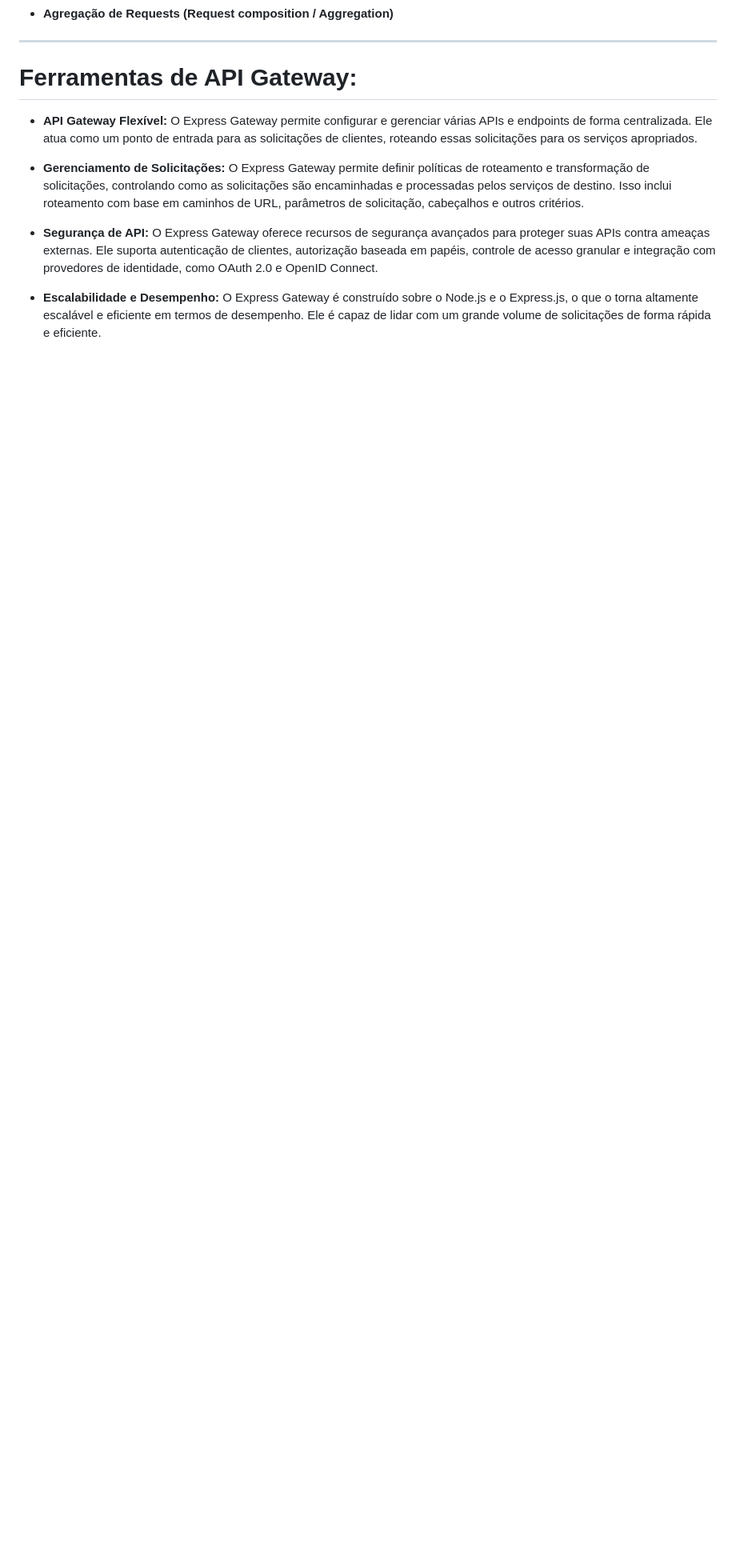
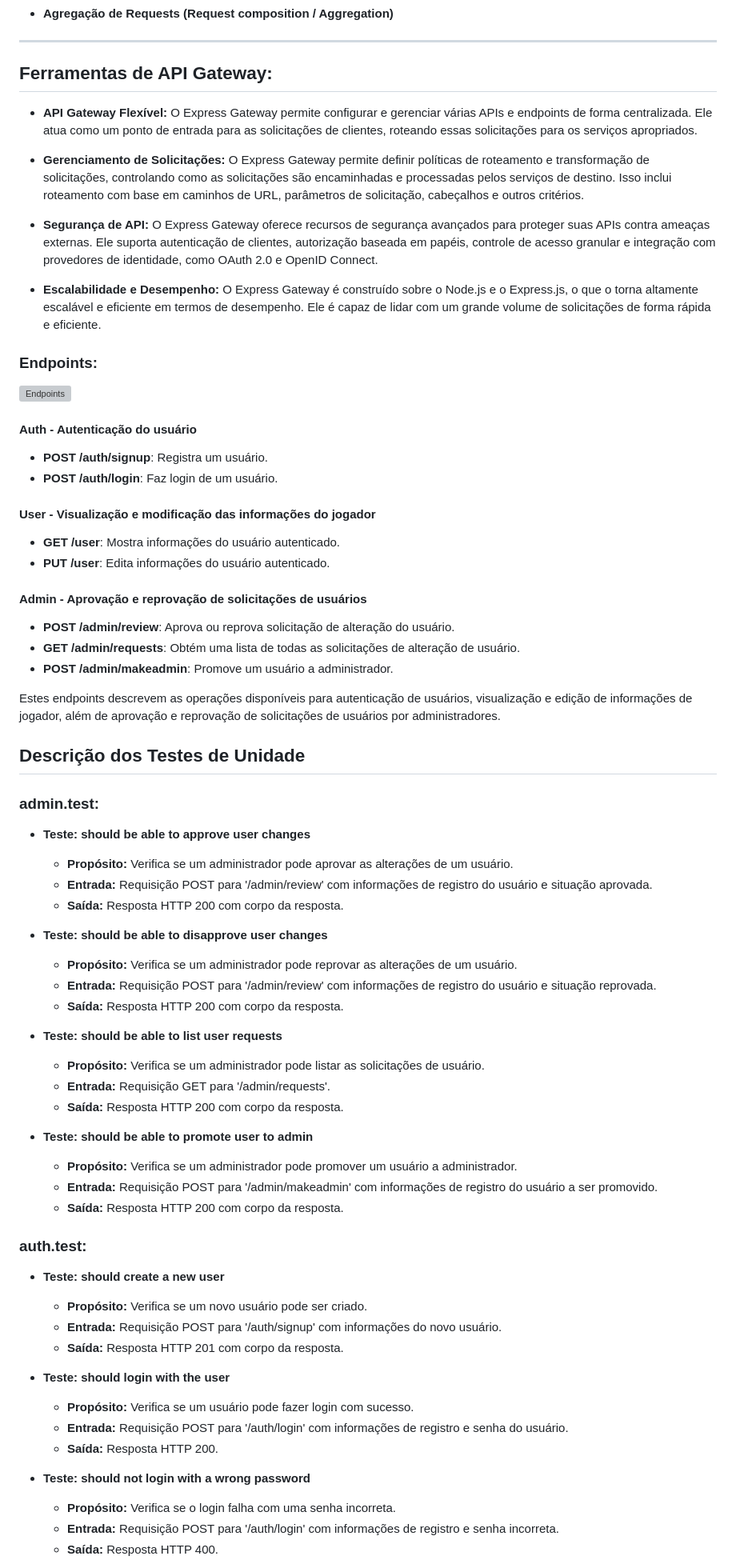
Before and after one commit to falcao-g/processo-seletivo-LEDES, a Markdown page: README.md, the part around one of its changes. Shown at 80% size. Drawn GitHub-style; blank space fills up the shorter version; grey boxes are pictures that could not be loaded.

Commit message:
Update README.md (#48)

```diff
--- a/README.md
+++ b/README.md
@@ -125,7 +125,7 @@ Utilização do PostgreSQL.
 
 ---
 
-# Ferramentas de API Gateway:
+## Ferramentas de API Gateway:
 
 - **API Gateway Flexível:** O Express Gateway permite configurar e gerenciar várias APIs e endpoints de forma centralizada. Ele atua como um ponto de entrada para as solicitações de clientes, roteando essas solicitações para os serviços apropriados.
 
@@ -135,3 +135,66 @@ Utilização do PostgreSQL.
 
 - **Escalabilidade e Desempenho:** O Express Gateway é construído sobre o Node.js e o Express.js, o que o torna altamente escalável e eficiente em termos de desempenho. Ele é capaz de lidar com um grande volume de solicitações de forma rápida e eficiente.
 
+### Endpoints:
+
+![Endpoints](https://cdn.discordapp.com/attachments/1184622679685333042/1200493457572118608/image.png?ex=65c661a8&is=65b3eca8&hm=8b8c80688a9a099a5bb1633fca809ad96e6c2dfa77bc645005c884cdb639428e&)
+
+#### Auth - Autenticação do usuário
+
+- **POST /auth/signup**: Registra um usuário.
+- **POST /auth/login**: Faz login de um usuário.
+
+#### User - Visualização e modificação das informações do jogador
+
+- **GET /user**: Mostra informações do usuário autenticado.
+- **PUT /user**: Edita informações do usuário autenticado.
+
+#### Admin - Aprovação e reprovação de solicitações de usuários
+
+- **POST /admin/review**: Aprova ou reprova solicitação de alteração do usuário.
+- **GET /admin/requests**: Obtém uma lista de todas as solicitações de alteração de usuário.
+- **POST /admin/makeadmin**: Promove um usuário a administrador.
+
+Estes endpoints descrevem as operações disponíveis para autenticação de usuários, visualização e edição de informações de jogador, além de aprovação e reprovação de solicitações de usuários por administradores.
+
+## Descrição dos Testes de Unidade
+
+### admin.test:
+
+- **Teste: should be able to approve user changes**
+  - **Propósito:** Verifica se um administrador pode aprovar as alterações de um usuário.
+  - **Entrada:** Requisição POST para '/admin/review' com informações de registro do usuário e situação aprovada.
+  - **Saída:** Resposta HTTP 200 com corpo da resposta.
+
+- **Teste: should be able to disapprove user changes**
+  - **Propósito:** Verifica se um administrador pode reprovar as alterações de um usuário.
+  - **Entrada:** Requisição POST para '/admin/review' com informações de registro do usuário e situação reprovada.
+  - **Saída:** Resposta HTTP 200 com corpo da resposta.
+
+- **Teste: should be able to list user requests**
+  - **Propósito:** Verifica se um administrador pode listar as solicitações de usuário.
+  - **Entrada:** Requisição GET para '/admin/requests'.
+  - **Saída:** Resposta HTTP 200 com corpo da resposta.
+
+- **Teste: should be able to promote user to admin**
+  - **Propósito:** Verifica se um administrador pode promover um usuário a administrador.
+  - **Entrada:** Requisição POST para '/admin/makeadmin' com informações de registro do usuário a ser promovido.
+  - **Saída:** Resposta HTTP 200 com corpo da resposta.
+
+### auth.test:
+
+- **Teste: should create a new user**
+  - **Propósito:** Verifica se um novo usuário pode ser criado.
+  - **Entrada:** Requisição POST para '/auth/signup' com informações do novo usuário.
+  - **Saída:** Resposta HTTP 201 com corpo da resposta.
+
+- **Teste: should login with the user**
+  - **Propósito:** Verifica se um usuário pode fazer login com sucesso.
+  - **Entrada:** Requisição POST para '/auth/login' com informações de registro e senha do usuário.
+  - **Saída:** Resposta HTTP 200.
+
+- **Teste: should not login with a wrong password**
+  - **Propósito:** Verifica se o login falha com uma senha incorreta.
+  - **Entrada:** Requisição POST para '/auth/login' com informações de registro e senha incorreta.
+  - **Saída:** Resposta HTTP 400.
+
```
Also changed, not shown: other parts of README.md (+49 -6 lines).
